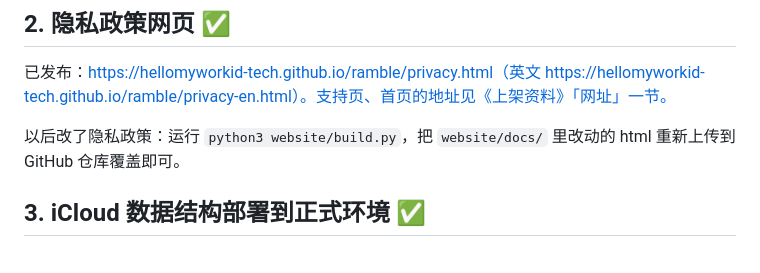
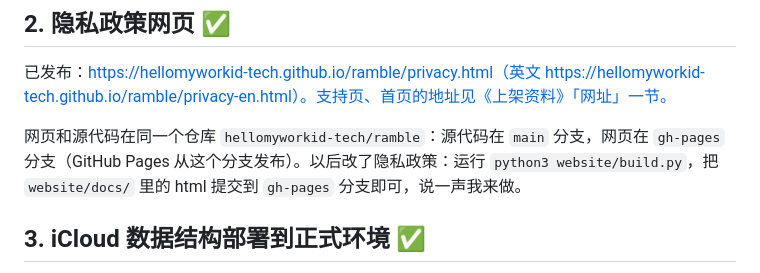
Before and after one commit to hellomyworkid-tech/ramble, a Markdown page: docs/上架步骤.md, the part around the change. GitHub-like rendering.

```diff
--- a/docs/上架步骤.md
+++ b/docs/上架步骤.md
@@ -18,7 +18,7 @@
 
 已发布：https://hellomyworkid-tech.github.io/ramble/privacy.html（英文 https://hellomyworkid-tech.github.io/ramble/privacy-en.html）。支持页、首页的地址见《上架资料》「网址」一节。
 
-以后改了隐私政策：运行 `python3 website/build.py`，把 `website/docs/` 里改动的 html 重新上传到 GitHub 仓库覆盖即可。
+网页和源代码在同一个仓库 `hellomyworkid-tech/ramble`：源代码在 `main` 分支，网页在 `gh-pages` 分支（GitHub Pages 从这个分支发布）。以后改了隐私政策：运行 `python3 website/build.py`，把 `website/docs/` 里的 html 提交到 `gh-pages` 分支即可，说一声我来做。
 
 ## 3. iCloud 数据结构部署到正式环境 ✅
 
```
Also changed, not shown: README.md (+1 -1 lines).
